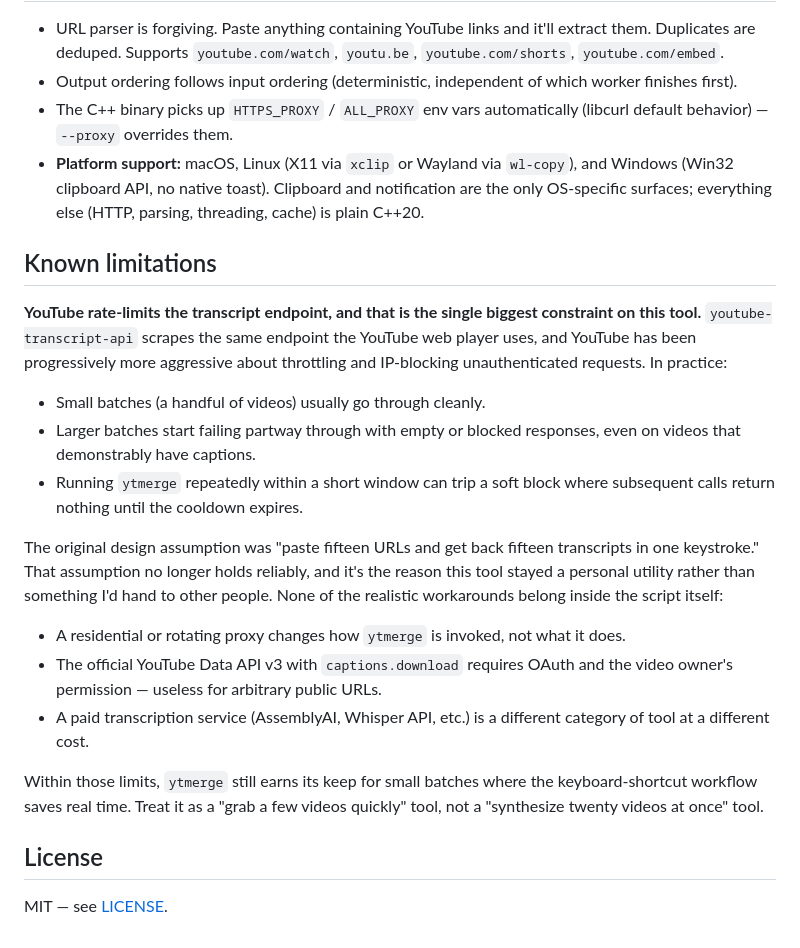
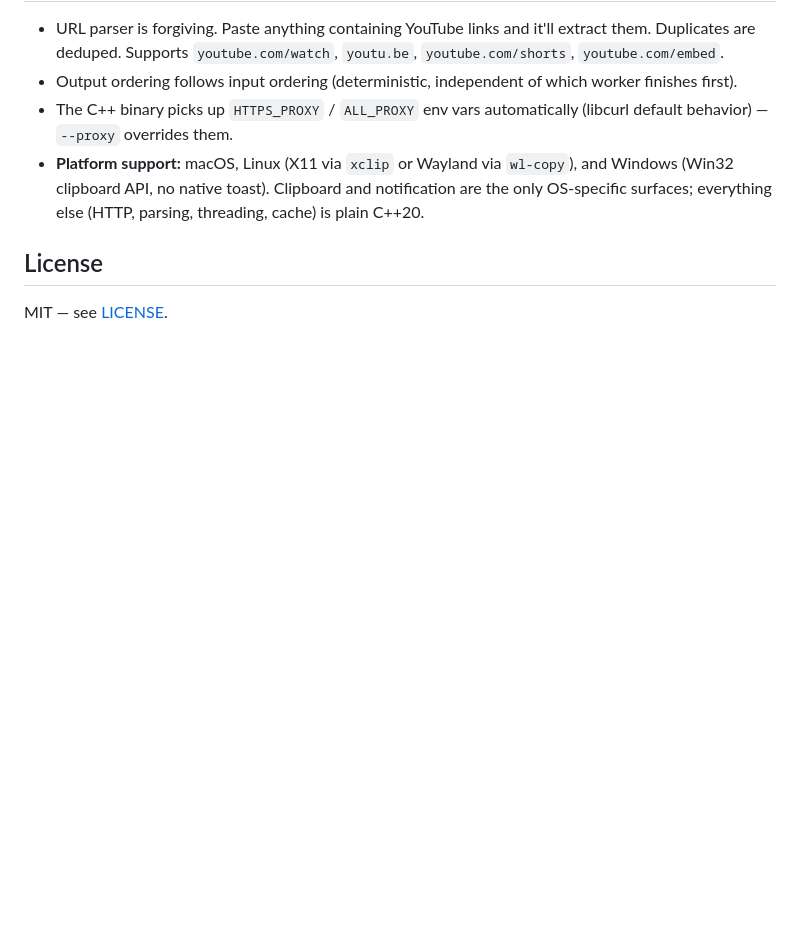
Before and after one commit to mal0ware/ytmerge, a Markdown page: README.md, the part around the change. GitHub-like rendering; blank space fills up the shorter version.

Commit message:
docs: drop redundant 'Known limitations' section
The rebased commit already covers the same rate-limit ground in the new
'Rate limits and proxies' section, with concrete workarounds (proxy lists,
refresh-proxies.sh, Webshare). Keeping the older 'Known limitations' text
on top of that just repeated the problem statement.

```diff
--- a/README.md
+++ b/README.md
@@ -178,22 +178,6 @@ Multiple videos are separated by blank lines. Clear delimiters help downstream L
 - The C++ binary picks up `HTTPS_PROXY` / `ALL_PROXY` env vars automatically (libcurl default behavior) — `--proxy` overrides them.
 - **Platform support:** macOS, Linux (X11 via `xclip` or Wayland via `wl-copy`), and Windows (Win32 clipboard API, no native toast). Clipboard and notification are the only OS-specific surfaces; everything else (HTTP, parsing, threading, cache) is plain C++20.
 
-## Known limitations
-
-**YouTube rate-limits the transcript endpoint, and that is the single biggest constraint on this tool.** `youtube-transcript-api` scrapes the same endpoint the YouTube web player uses, and YouTube has been progressively more aggressive about throttling and IP-blocking unauthenticated requests. In practice:
-
-- Small batches (a handful of videos) usually go through cleanly.
-- Larger batches start failing partway through with empty or blocked responses, even on videos that demonstrably have captions.
-- Running `ytmerge` repeatedly within a short window can trip a soft block where subsequent calls return nothing until the cooldown expires.
-
-The original design assumption was "paste fifteen URLs and get back fifteen transcripts in one keystroke." That assumption no longer holds reliably, and it's the reason this tool stayed a personal utility rather than something I'd hand to other people. None of the realistic workarounds belong inside the script itself:
-
-- A residential or rotating proxy changes how `ytmerge` is invoked, not what it does.
-- The official YouTube Data API v3 with `captions.download` requires OAuth and the video owner's permission — useless for arbitrary public URLs.
-- A paid transcription service (AssemblyAI, Whisper API, etc.) is a different category of tool at a different cost.
-
-Within those limits, `ytmerge` still earns its keep for small batches where the keyboard-shortcut workflow saves real time. Treat it as a "grab a few videos quickly" tool, not a "synthesize twenty videos at once" tool.
-
 ## License
 
 MIT — see [LICENSE](LICENSE).
```
